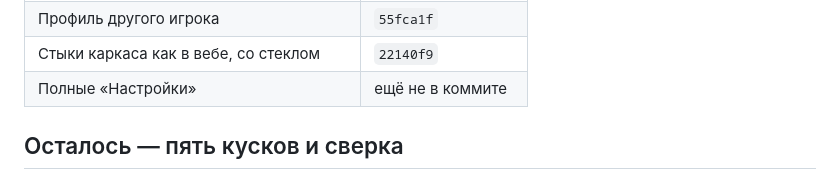
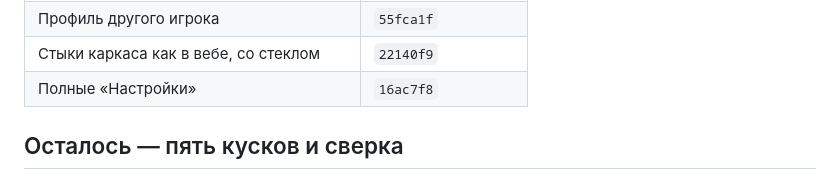
Before and after one commit to Hecatoncheir/evaporate_design, a Markdown page: todo.md, the part around the change. Drawn GitHub-style.

Commit message:
Record the settings commit in the todo list
Co-Authored-By: Claude Opus 5.5 <noreply@anthropic.com>

```diff
--- a/todo.md
+++ b/todo.md
@@ -24,7 +24,7 @@
 | Раздел «Профиль» | `d08b365` |
 | Профиль другого игрока | `55fca1f` |
 | Стыки каркаса как в вебе, со стеклом | `22140f9` |
-| Полные «Настройки» | ещё не в коммите |
+| Полные «Настройки» | `16ac7f8` |
 
 ## Осталось — пять кусков и сверка
 
```
